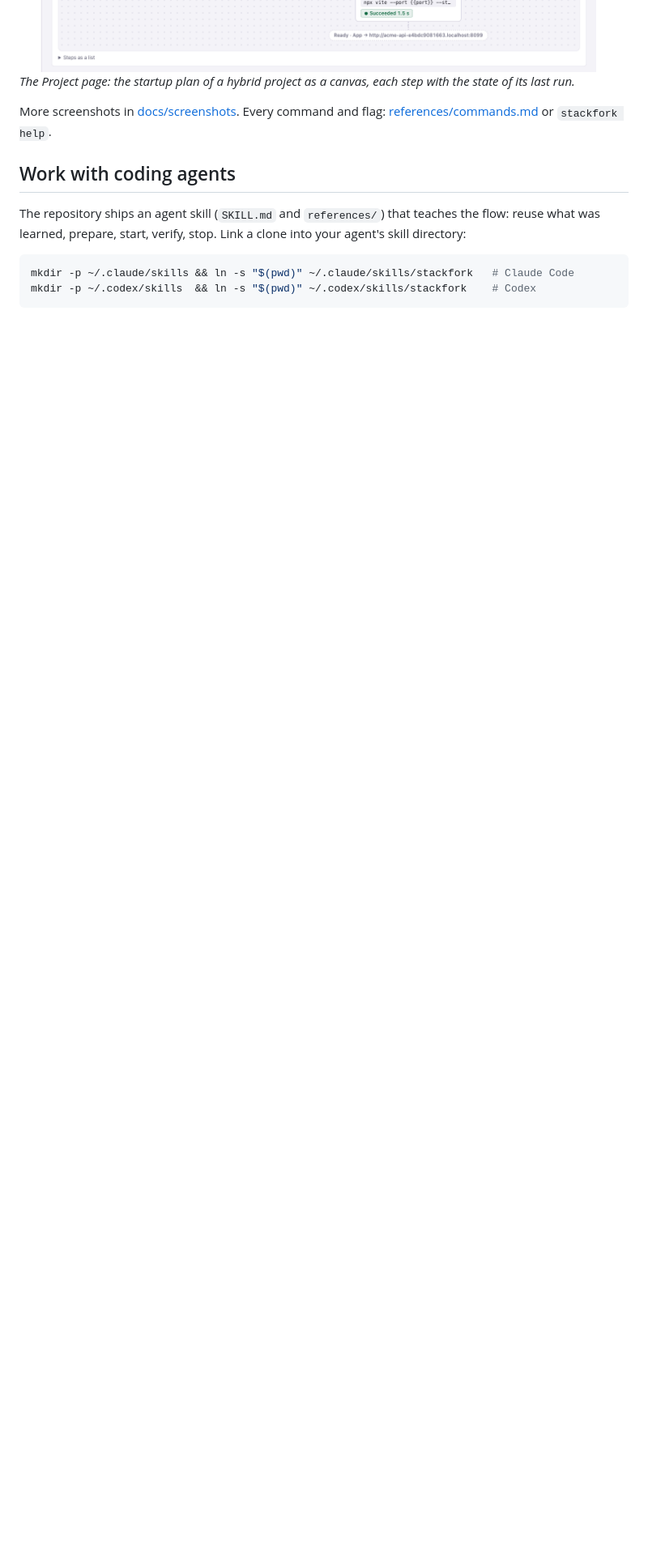
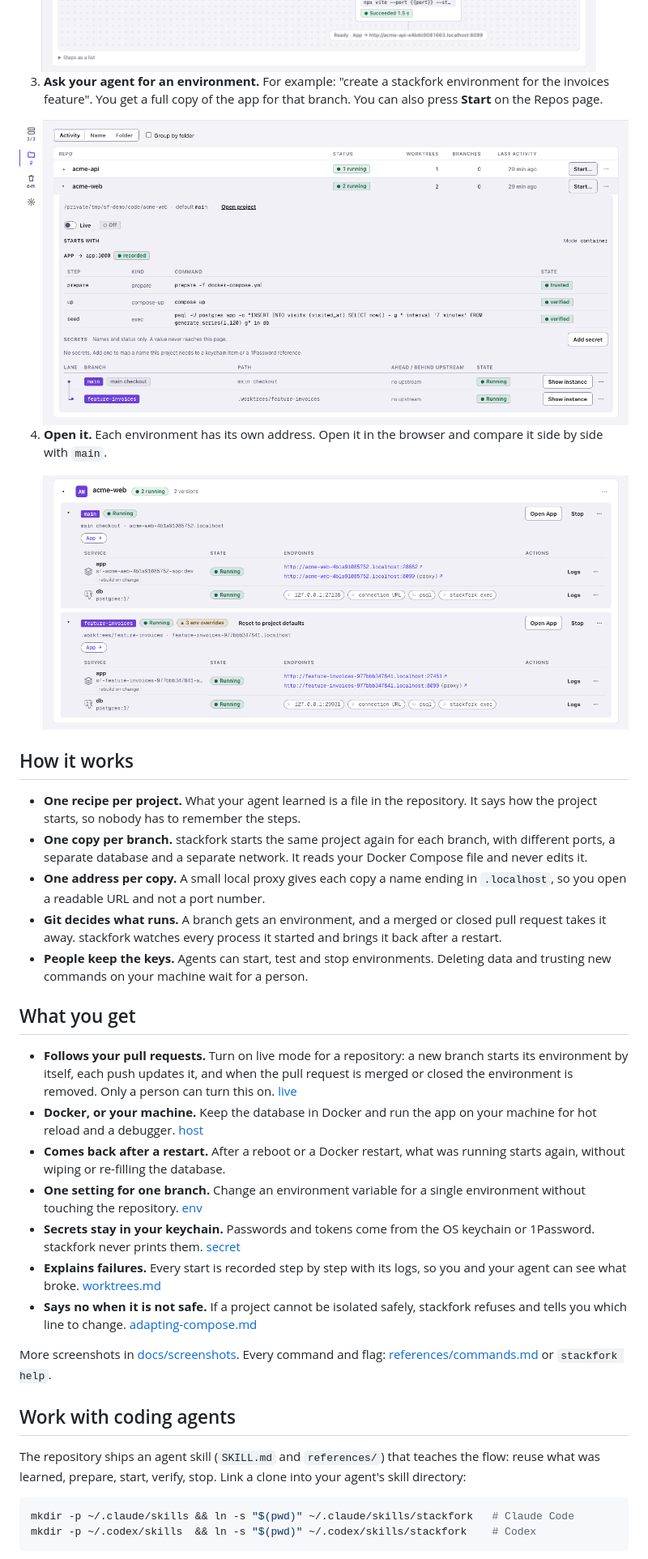
Before and after one commit to pedropinheiro75/stackfork, a Markdown page: README.md, the part around one of its changes. Shown at 81% size. GitHub-like rendering; pictures changed too: docs/screenshots/instances-two-checkouts-light.png (added); blank space fills up the shorter version.

```diff
--- a/README.md
+++ b/README.md
@@ -90,7 +97,37 @@ For your own project, the recommended way is to let your AI agent run the learn
   <img src="docs/screenshots/project-workflow-light.png" alt="Project page: the startup workflow canvas of a hybrid project: secrets, prepare, compose up, the New data volume decision with the seed step, the Mode decision, and the host app that runs on this machine, each step with the state of the last run">
 </picture>
 
-*The Project page: the startup plan of a hybrid project as a canvas, each step with the state of its last run.*
+3. **Ask your agent for an environment.** For example: "create a stackfork environment for the invoices feature". You get a full copy of the app for that branch. You can also press **Start** on the Repos page.
+
+<picture>
+  <source media="(prefers-color-scheme: dark)" srcset="docs/screenshots/repos-dark.png">
+  <img src="docs/screenshots/repos-light.png" alt="Repos page: the repositories found in the scanned folder, each with its status, worktrees and a Start button; acme-web is expanded and shows the Live switch, the learned startup steps (prepare, compose up, seed) and its two branches, main and feature-invoices, both running">
+</picture>
+
+4. **Open it.** Each environment has its own address. Open it in the browser and compare it side by side with `main`.
+
+<picture>
+  <source media="(prefers-color-scheme: dark)" srcset="docs/screenshots/instances-two-checkouts-dark.png">
+  <img src="docs/screenshots/instances-two-checkouts-light.png" alt="Instances page: acme-web with two running checkouts, main and feature-invoices, each with its own address and database port">
+</picture>
+
+## How it works
+
+- **One recipe per project.** What your agent learned is a file in the repository. It says how the project starts, so nobody has to remember the steps.
+- **One copy per branch.** stackfork starts the same project again for each branch, with different ports, a separate database and a separate network. It reads your Docker Compose file and never edits it.
+- **One address per copy.** A small local proxy gives each copy a name ending in `.localhost`, so you open a readable URL and not a port number.
+- **Git decides what runs.** A branch gets an environment, and a merged or closed pull request takes it away. stackfork watches every process it started and brings it back after a restart.
+- **People keep the keys.** Agents can start, test and stop environments. Deleting data and trusting new commands on your machine wait for a person.
+
+## What you get
+
+- **Follows your pull requests.** Turn on live mode for a repository: a new branch starts its environment by itself, each push updates it, and when the pull request is merged or closed the environment is removed. Only a person can turn this on. [live](references/commands.md#live)
+- **Docker, or your machine.** Keep the database in Docker and run the app on your machine for hot reload and a debugger. [host](references/commands.md#host)
+- **Comes back after a restart.** After a reboot or a Docker restart, what was running starts again, without wiping or re-filling the database.
+- **One setting for one branch.** Change an environment variable for a single environment without touching the repository. [env](references/commands.md#env)
+- **Secrets stay in your keychain.** Passwords and tokens come from the OS keychain or 1Password. stackfork never prints them. [secret](references/commands.md#secret)
+- **Explains failures.** Every start is recorded step by step with its logs, so you and your agent can see what broke. [worktrees.md](references/worktrees.md)
+- **Says no when it is not safe.** If a project cannot be isolated safely, stackfork refuses and tells you which line to change. [adapting-compose.md](references/adapting-compose.md)
 
 More screenshots in [docs/screenshots](docs/screenshots). Every command and flag: [references/commands.md](references/commands.md) or `stackfork help`.
 
```
Also changed, not shown: other parts of README.md (+66 -19 lines), docs/screenshots/instances-two-checkouts-dark.png (added), docs/screenshots/learn-with-agent-dark.png (added), docs/screenshots/learn-with-agent-light.png (added), docs/screenshots/settings-folders-dark.png (added), docs/screenshots/settings-folders-light.png (added).
